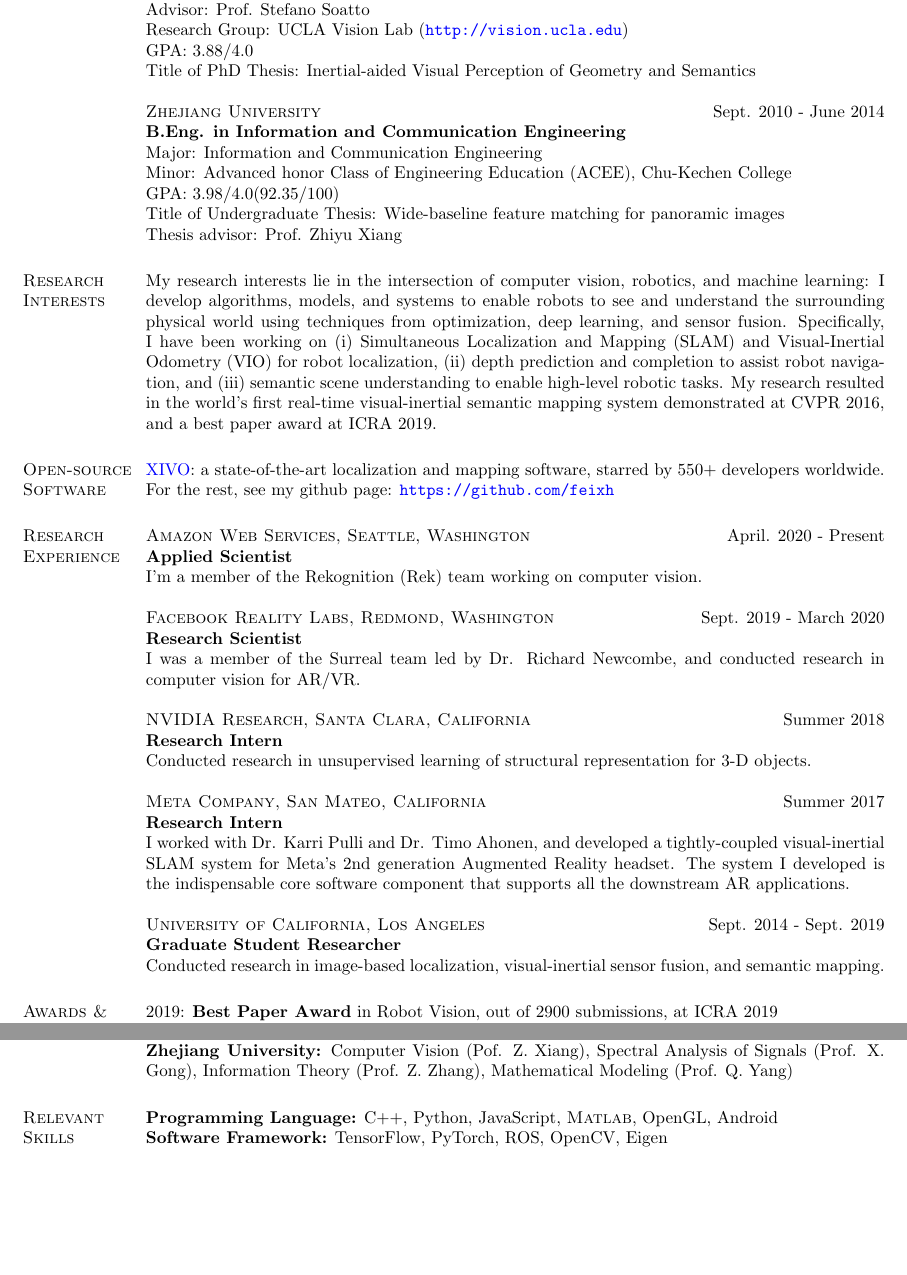
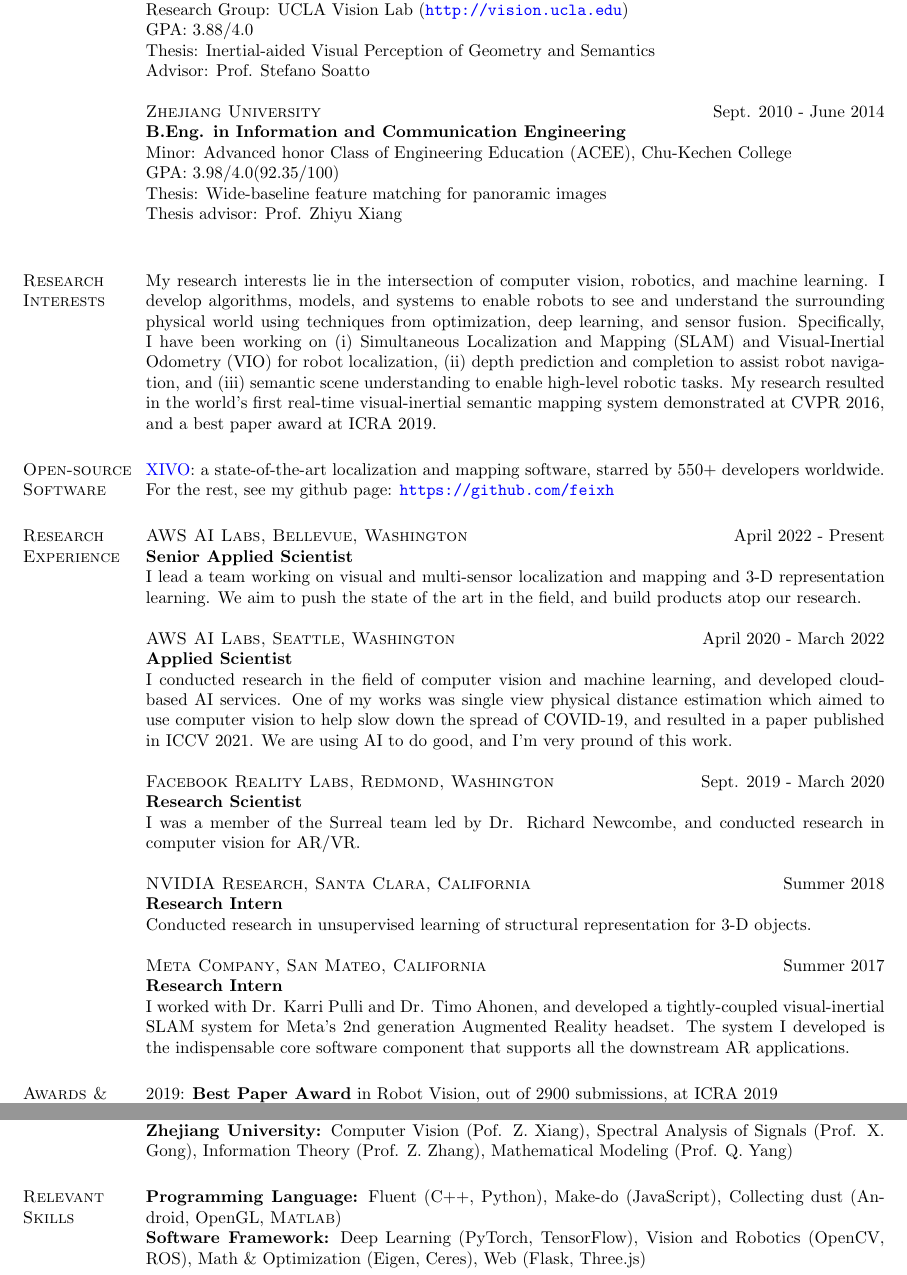
Before and after one commit to feixh/feixh.github.com, a LaTeX CV (assets/feixh.tex): two parts of pages 1 and 2 of 2, joined at a grey line, cut so that both start at the same text, the shorter picture padded with empty space. Compiled offline with pdfLaTeX.

Commit message:
Update index page and CV

```diff
--- a/assets/feixh.tex
+++ b/assets/feixh.tex
@@ -63,22 +63,20 @@
 \section{\textsc{Education}}
 \textsc{University of California, Los Angeles}\hfill{Sept. 2014 - Sept. 2019}\\
 {\bf Ph.D. in Computer Science}\\
-Advisor: Prof. Stefano Soatto\\
 Research Group: UCLA Vision Lab (\url{http://vision.ucla.edu})\\
 GPA: $3.88/4.0$ \\
-Title of PhD Thesis: Inertial-aided Visual Perception of Geometry and Semantics
+Thesis: Inertial-aided Visual Perception of Geometry and Semantics \\
+Advisor: Prof. Stefano Soatto
 
 \textsc{Zhejiang University}\hfill{Sept. 2010 - June 2014}\\
 {\bf B.Eng. in Information and Communication Engineering}\\
-Major: Information and Communication Engineering\\
 Minor: Advanced honor Class of Engineering Education (ACEE), Chu-Kechen College\\
-GPA: $3.98/4.0 (92.35/100)$\\
-Title of Undergraduate Thesis: Wide-baseline feature matching for panoramic images\\
-Thesis advisor: Prof. Zhiyu Xiang
-% \\\hrule
+GPA: $3.98/4.0 (92.35/100)$ \\
+Thesis: Wide-baseline feature matching for panoramic images\\
+Thesis advisor: Prof. Zhiyu Xiang\\
 
 \section{\textsc{Research\\Interests}}
-My research interests lie in the intersection of computer vision, robotics, and machine learning: I develop algorithms, models, and systems to enable robots to see and understand the surrounding physical world using techniques from optimization, deep learning, and sensor fusion. Specifically, I have been working on (i) Simultaneous Localization and Mapping (SLAM) and Visual-Inertial Odometry (VIO) for robot localization, (ii) depth prediction and completion to assist robot navigation, and (iii) semantic scene understanding to enable high-level robotic tasks. My research resulted in the world's first real-time visual-inertial semantic mapping system demonstrated at CVPR 2016, and a best paper award at ICRA 2019.
+My research interests lie in the intersection of computer vision, robotics, and machine learning. I develop algorithms, models, and systems to enable robots to see and understand the surrounding physical world using techniques from optimization, deep learning, and sensor fusion. Specifically, I have been working on (i) Simultaneous Localization and Mapping (SLAM) and Visual-Inertial Odometry (VIO) for robot localization, (ii) depth prediction and completion to assist robot navigation, and (iii) semantic scene understanding to enable high-level robotic tasks. My research resulted in the world's first real-time visual-inertial semantic mapping system demonstrated at CVPR 2016, and a best paper award at ICRA 2019.
 
 \section{\textsc{Open-source\\Software}}
 \href{https://github.com/ucla-vision/xivo}{XIVO}: a state-of-the-art localization and mapping software, starred by $550+$ developers worldwide.
@@ -86,9 +84,13 @@ For the rest, see my github page: \url{https://github.com/feixh}
 
 \section{\textsc{Research\\Experience}}
 
-\textsc{Amazon Web Services, Seattle, Washington}\hfill April. 2020 - Present \\
+\textsc{AWS AI Labs, Bellevue, Washington}\hfill April 2022 - Present \\
+\textbf{Senior Applied Scientist}\\
+I lead a team working on visual and multi-sensor localization and mapping and 3-D representation learning. We aim to push the state of the art in the field, and build products atop our research.
+
+\textsc{AWS AI Labs, Seattle, Washington}\hfill April 2020 - March 2022 \\
 \textbf{Applied Scientist}\\
-I'm a member of the Rekognition (Rek) team working on computer vision.
+I conducted research in the field of computer vision and machine learning, and developed cloud-based AI services. One of my works was single view physical distance estimation which aimed to use computer vision to help slow down the spread of COVID-19, and resulted in a paper published in ICCV 2021. We are using AI to do good, and I'm very pround of this work.
 
 \textsc{Facebook Reality Labs, Redmond, Washington}\hfill Sept. 2019 - March 2020 \\
 \textbf{Research Scientist}\\
@@ -102,9 +104,9 @@ Conducted research in unsupervised learning of structural representation for 3-D
 \textbf{Research Intern}\\
 I worked with Dr. Karri Pulli and Dr. Timo Ahonen, and developed a tightly-coupled visual-inertial SLAM system for Meta's 2nd generation Augmented Reality headset. The system I developed is the indispensable core software component that supports all the downstream AR applications.
 
-\textsc{University of California, Los Angeles}\hfill Sept. 2014 - Sept. 2019\\
-\textbf{Graduate Student Researcher}\\
-Conducted research in image-based localization, visual-inertial sensor fusion, and semantic mapping.
+% \textsc{University of California, Los Angeles}\hfill Sept. 2014 - Sept. 2019\\
+% \textbf{Graduate Student Researcher}\\
+% Conducted research in image-based localization, visual-inertial sensor fusion, and semantic mapping.
 
 % \textsc{Zhejiang University, China}\hfill Fall 2013 - Spring 2014\\
 % \textbf{Undergraduate Thesis}\\
@@ -161,8 +163,8 @@ Reviewer of top computer vision (CVPR, ICCV, ECCV), robotics (ICRA, IROS), and a
 \textbf{Zhejiang University:} Computer Vision (Pof. Z. Xiang), Spectral Analysis of Signals (Prof. X. Gong), Information Theory (Prof. Z. Zhang), Mathematical Modeling (Prof. Q. Yang)
 
 \section{\textsc{Relevant\\Skills}}
-\textbf{Programming Language:} C++, Python, JavaScript, \textsc{Matlab}, OpenGL, Android\\
-\textbf{Software Framework:} TensorFlow, PyTorch, ROS, OpenCV, Eigen
+\textbf{Programming Language:} Fluent (C++, Python), Make-do (JavaScript), Collecting dust (Android, OpenGL, \textsc{Matlab})\\
+\textbf{Software Framework:} Deep Learning (PyTorch, TensorFlow), Vision and Robotics (OpenCV, ROS), Math \& Optimization (Eigen, Ceres), Web (Flask, Three.js)
 
 %----------------------------------------------------------------------------------------
 
```
Also changed, not shown: index.md (+2 -0 lines), assets/feixh.pdf.
